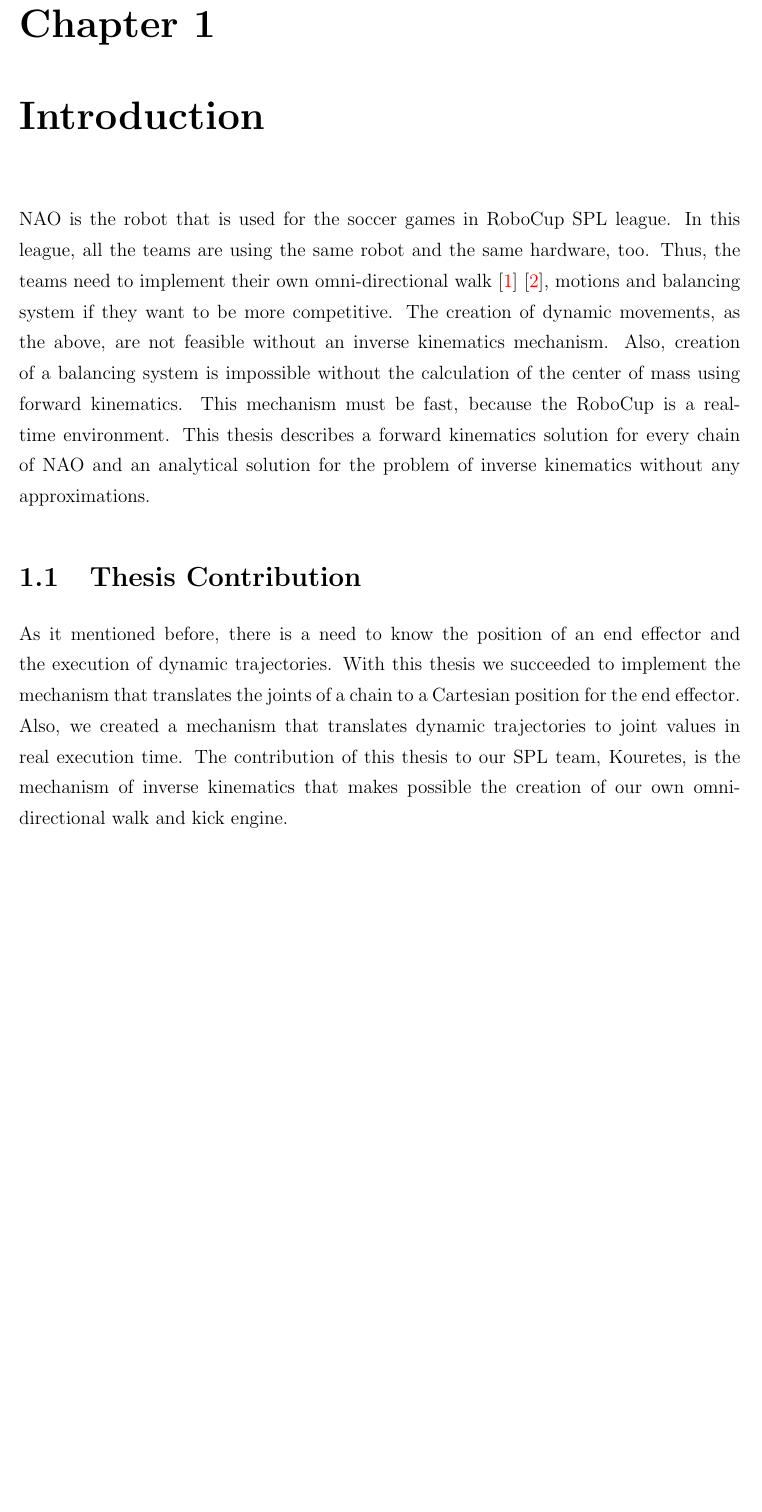
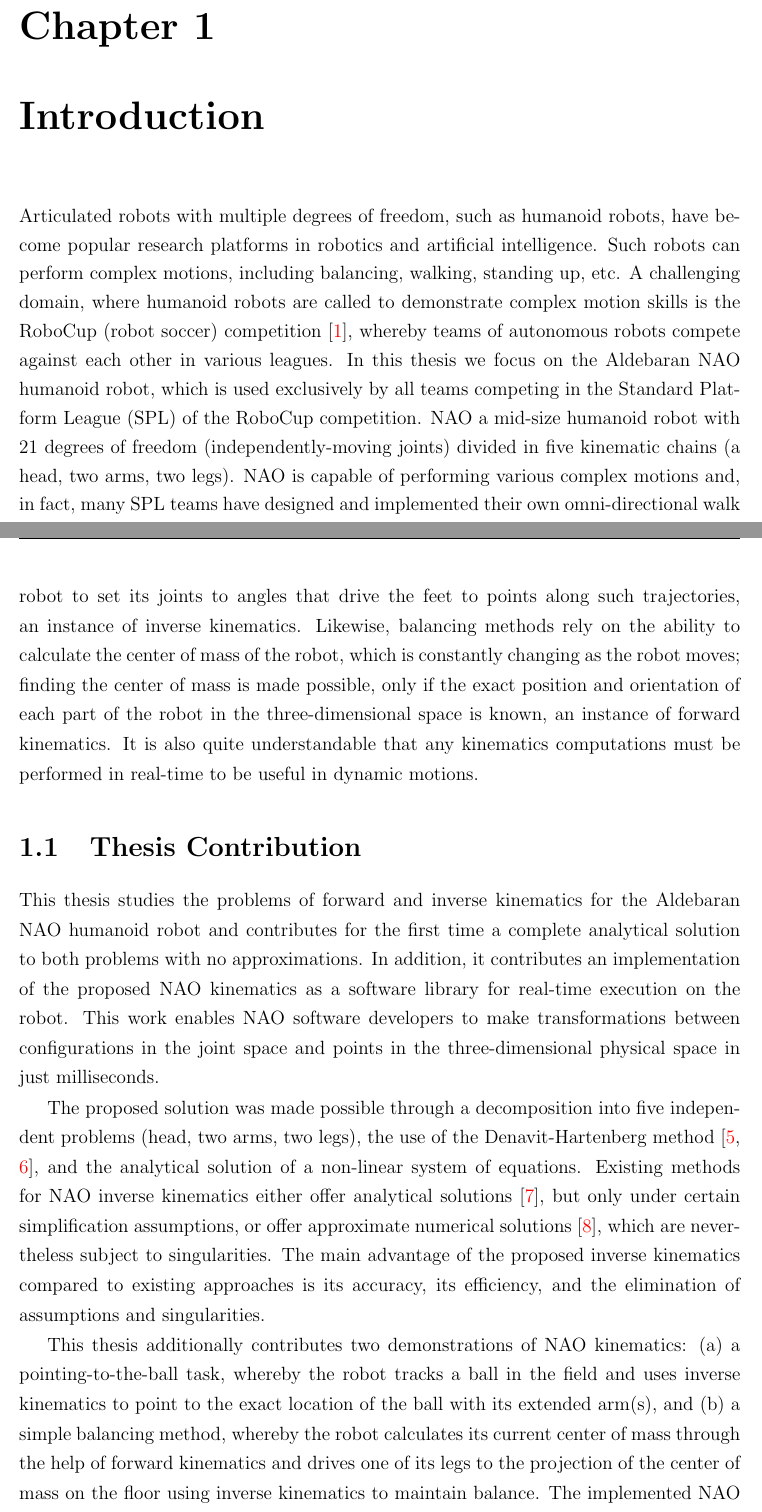
Before and after one commit to eldr4d/MyThesis, a LaTeX thesis (thesis.tex, which reads Chapter1/tex.tex): part of page 15 of 74 before the commit and two parts of pages 15 and 16 of 76 after it, the two joined at a grey line, cut so that both start at the same text, the shorter picture padded with empty space. Compiled offline with pdfLaTeX.

Commit message:
Pass on Ch 1, need some references

```diff
--- a/Chapter1/tex.tex
+++ b/Chapter1/tex.tex
@@ -1,8 +1,16 @@
 \chapter{Introduction}
 \label{intro}
-NAO is the robot that is used for the soccer games in RoboCup SPL league. In this league, all the teams are using the same robot and the same hardware, too. Thus, the teams need to implement their own omni-directional walk~\cite{naowalk}~\cite{bhumanwalk}, motions and balancing system if they want to be more competitive. The creation of dynamic movements, as the above, are not feasible without an inverse kinematics mechanism. Also, creation of a balancing system is impossible without the calculation of the center of mass using forward kinematics. This mechanism must be fast, because the RoboCup is a real-time environment. This thesis describes a forward kinematics solution for every chain of NAO and an analytical solution for the problem of inverse kinematics without any approximations.
+
+Articulated robots with multiple degrees of freedom, such as humanoid robots, have become popular research platforms in robotics and artificial intelligence. Such robots can perform complex motions, including balancing, walking, standing up, etc. A challenging domain, where humanoid robots are called to demonstrate complex motion skills is the RoboCup (robot soccer) competition~\cite{robocup}, whereby teams of autonomous robots compete against each other in various leagues. In this thesis we focus on the Aldebaran NAO humanoid robot, which is used exclusively by all teams competing in the Standard Platform League (SPL) of the RoboCup competition. NAO a mid-size humanoid robot with 21 degrees of freedom (independently-moving joints) divided in five kinematic chains (a head, two arms, two legs). NAO is capable of performing various complex motions and, in fact, many SPL teams have designed and implemented their own omni-directional walk algorithms~\cite{naowalk,bhumanwalk}, balancing methods~\cite{somebalancepaper}, and kick engines~\cite{bhumankickengine} to be more competitive.
+
+It is widely known that the design of complex dynamic motions is achievable only through the use of robot kinematics, which is an application of geometry to the study of arbitrary robotic chains~\cite{introroboticscraigbook}. Robot kinematics include forward and inverse kinematics. The forward kinematics provide the means to map any configuration of the robot from its own multi-dimensional joint space to the three-dimensional physical space in which the robot operates, whereas the inverse kinematics provide the means to finding joint configurations that drive the end effectors of the robot to desired points in the three-dimensional space. It is easy to see why kinematics are required in any kind of complex motion design. Stable walk gaits rely on the ability of the robot to follow planned trajectories with its feet; this is not possible without some mechanism that allows the robot to set its joints to angles that drive the feet to points along such trajectories, an instance of inverse kinematics. Likewise, balancing methods rely on the ability to calculate the center of mass of the robot, which is constantly changing as the robot moves; finding the center of mass is made possible, only if the exact position and orientation of each part of the robot in the three-dimensional space is known, an instance of forward kinematics. It is also quite understandable that any kinematics computations must be performed in real-time to be useful in dynamic motions.
+
 
 \section{Thesis Contribution}
-As it mentioned before, there is a need to know the position of an end effector and the execution of dynamic trajectories. With this thesis we succeeded to implement the mechanism that translates the joints of a chain to a Cartesian position for the end effector. Also, we created a mechanism that translates dynamic trajectories to joint values in real execution time. The contribution of this thesis to our SPL team, Kouretes, is the mechanism of inverse kinematics that makes possible the creation of our own omni-directional walk and kick engine.
+This thesis studies the problems of forward and inverse kinematics for the Aldebaran NAO humanoid robot and contributes for the first time a complete analytical solution to both problems with no approximations. In addition, it contributes an implementation of the proposed NAO kinematics as a software library for real-time execution on the robot. This work enables NAO software developers to make transformations between configurations in the joint space and points in the three-dimensional physical space in just milliseconds.
+
+The proposed solution was made possible through a decomposition into five independent problems (head, two arms, two legs), the use of the Denavit-Hartenberg method~\cite{dhparam1,dhparam2}, and the analytical solution of a non-linear system of equations. Existing methods for NAO inverse kinematics either offer analytical solutions~\cite{bhuman}, but only under certain simplification assumptions, or offer approximate numerical solutions~\cite{naopaper}, which are nevertheless subject to singularities. The main advantage of the proposed inverse kinematics compared to existing approaches is its accuracy, its efficiency, and the elimination of assumptions and singularities.
+
+This thesis additionally contributes two demonstrations of NAO kinematics: (a) a pointing-to-the-ball task, whereby the robot tracks a ball in the field and uses inverse kinematics to point to the exact location of the ball with its extended arm(s), and (b) a simple balancing method, whereby the robot calculates its current center of mass through the help of forward kinematics and drives one of its legs to the projection of the center of mass on the floor using inverse kinematics to maintain balance. The implemented NAO kinematics library has been integrated into the software architecture of the RoboCup team ``Kouretes'' and is currently being used in various motion design problems, such as dynamic balancing, trajectory following, dynamic kicking, and omnidirectional walking.
 
 \section{Thesis Outline}
```
Also changed, not shown: Chapter1/tex.tex (2 more changed lines).
